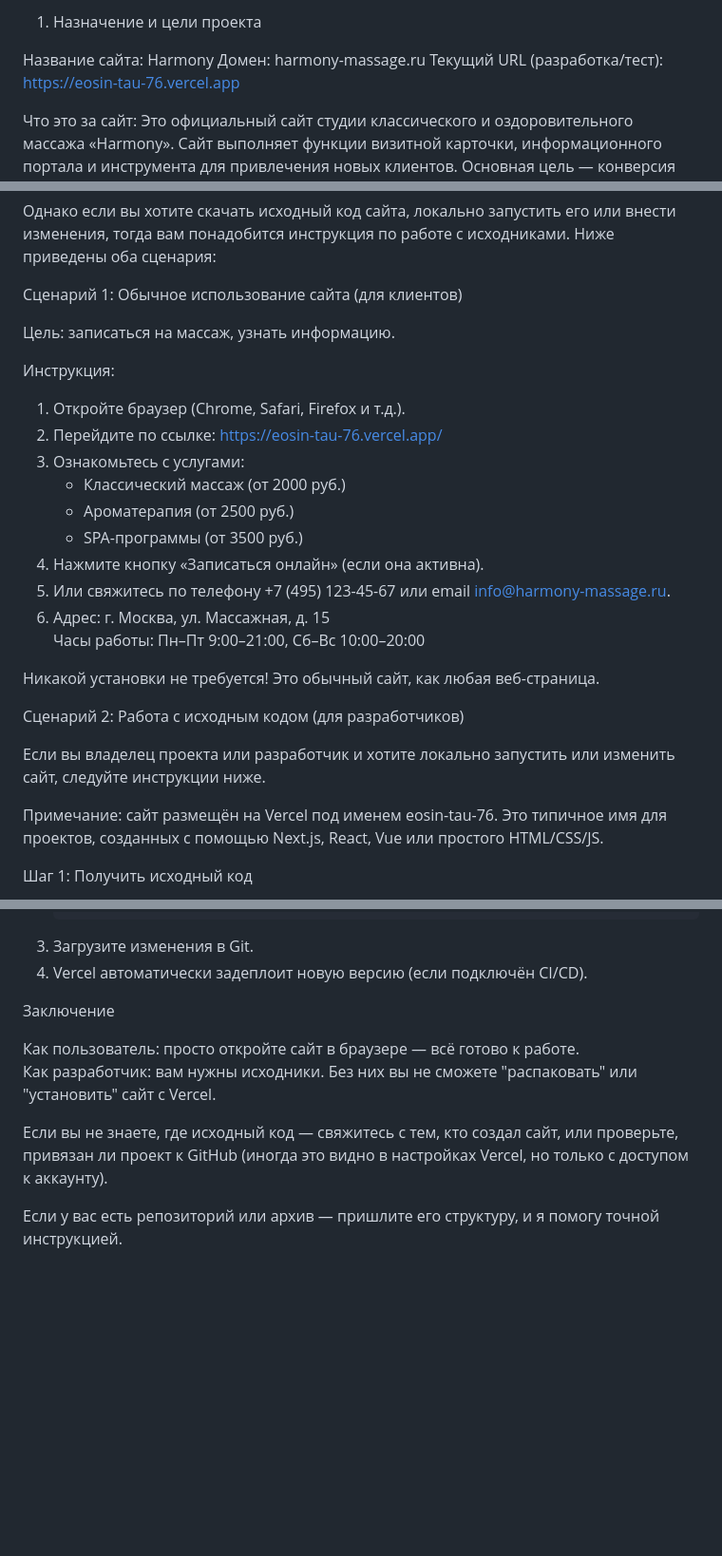
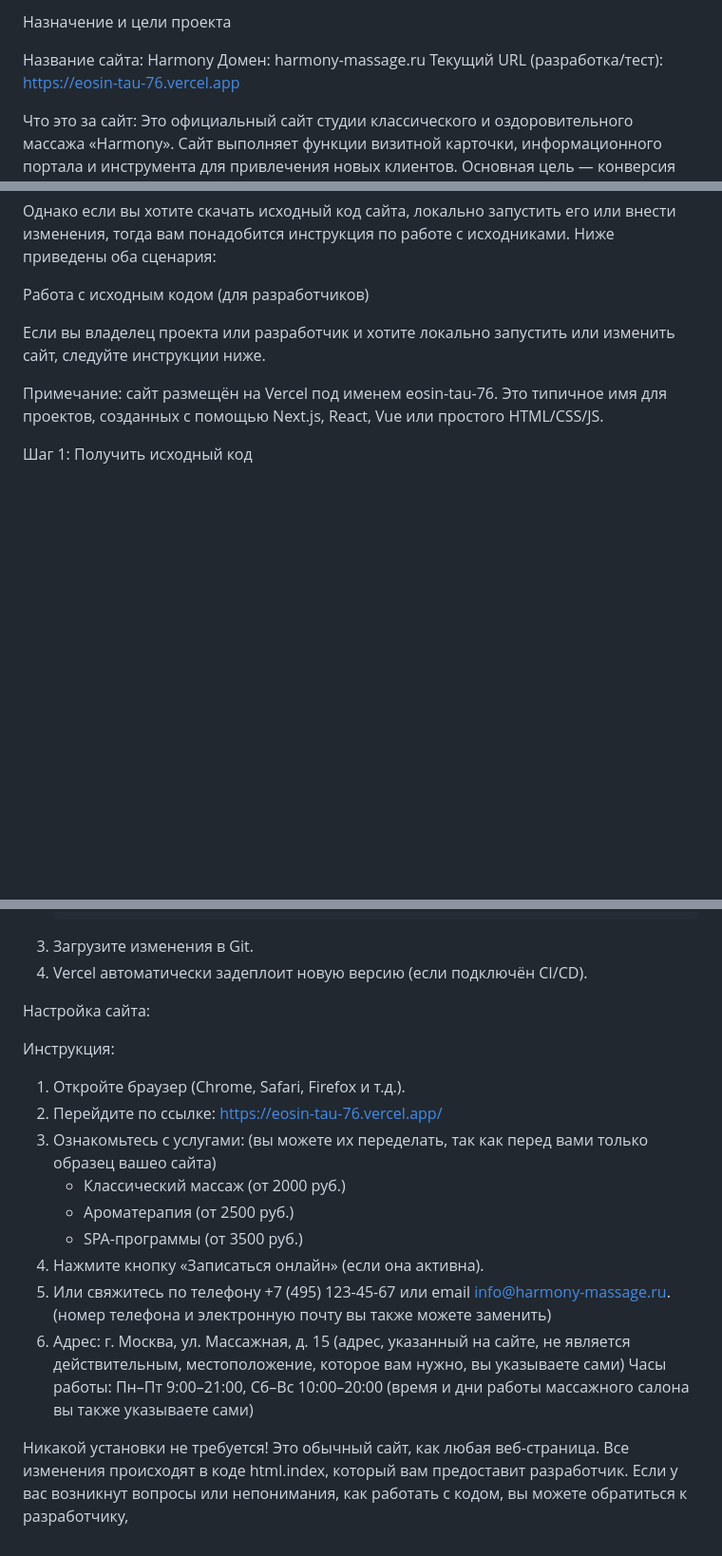
Before and after one commit to Sofi201025/-, a Markdown page: README.md, 3 parts joined by grey strips. Shown: that part at 95% size. Drawn GitHub-style; blank space fills up the shorter version.

```diff
--- a/README.md
+++ b/README.md
@@ -1,4 +1,4 @@
-1. Назначение и цели проекта
+Назначение и цели проекта
 
 Название сайта: Harmony
 Домен: harmony-massage.ru
@@ -87,25 +88,7 @@
 
 Однако если вы хотите скачать исходный код сайта, локально запустить его или внести изменения, тогда вам понадобится инструкция по работе с исходниками. Ниже приведены оба сценария:
 
-Сценарий 1: Обычное использование сайта (для клиентов)
-
-Цель: записаться на массаж, узнать информацию.
-
-Инструкция:
-1. Откройте браузер (Chrome, Safari, Firefox и т.д.).
-2. Перейдите по ссылке: https://eosin-tau-76.vercel.app/
-3. Ознакомьтесь с услугами:
-   - Классический массаж (от 2000 руб.)
-   - Ароматерапия (от 2500 руб.)
-   - SPA-программы (от 3500 руб.)
-4. Нажмите кнопку «Записаться онлайн» (если она активна).
-5. Или свяжитесь по телефону +7 (495) 123-45-67 или email info@harmony-massage.ru.
-6. Адрес: г. Москва, ул. Массажная, д. 15
-   Часы работы: Пн–Пт 9:00–21:00, Сб–Вс 10:00–20:00
-
-Никакой установки не требуется! Это обычный сайт, как любая веб-страница.
-
-Сценарий 2: Работа с исходным кодом (для разработчиков)
+Работа с исходным кодом (для разработчиков)
 
 Если вы владелец проекта или разработчик и хотите локально запустить или изменить сайт, следуйте инструкции ниже.
 
@@ -151,11 +134,26 @@ Vercel не является репозиторием — это платфор
 3. Загрузите изменения в Git.
 4. Vercel автоматически задеплоит новую версию (если подключён CI/CD).
 
-Заключение
 
-Как пользователь: просто откройте сайт в браузере — всё готово к работе.
-Как разработчик: вам нужны исходники. Без них вы не сможете "распаковать" или "установить" сайт с Vercel.
 
-Если вы не знаете, где исходный код — свяжитесь с тем, кто создал сайт, или проверьте, привязан ли проект к GitHub (иногда это видно в настройках Vercel, но только с доступом к аккаунту).
 
-Если у вас есть репозиторий или архив — пришлите его структуру, и я помогу точной инструкцией.
+
+
+
+Настройка сайта:
+
+Инструкция:
+1. Откройте браузер (Chrome, Safari, Firefox и т.д.).
+2. Перейдите по ссылке: https://eosin-tau-76.vercel.app/
+3. Ознакомьтесь с услугами: (вы можете их переделать, так как перед вами только образец вашео сайта)
+   - Классический массаж (от 2000 руб.)
+   - Ароматерапия (от 2500 руб.)
+   - SPA-программы (от 3500 руб.)
+4. Нажмите кнопку «Записаться онлайн» (если она активна).
+5. Или свяжитесь по телефону +7 (495) 123-45-67 или email info@harmony-massage.ru. (номер телефона и электронную почту вы также можете заменить)
+6. Адрес: г. Москва, ул. Массажная, д. 15 (адрес, указанный на сайте, не является действительным, местоположение, которое вам нужно, вы указываете сами)
+   Часы работы: Пн–Пт 9:00–21:00, Сб–Вс 10:00–20:00 (время и дни работы массажного салона вы также указываете сами)
+
+Никакой установки не требуется! Это обычный сайт, как любая веб-страница.
+Все изменения происходят в коде html.index, который вам предоставит разработчик.
+Если у вас возникнут вопросы или непонимания, как работать с кодом, вы можете обратиться к разработчику,
```
Also changed, not shown: other parts of README.md (+6 -5 lines).
